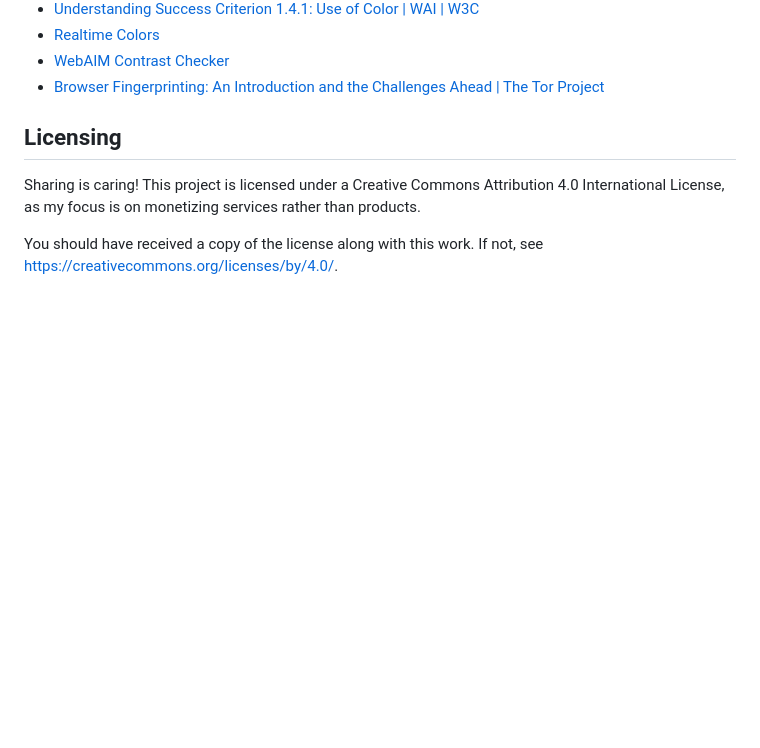
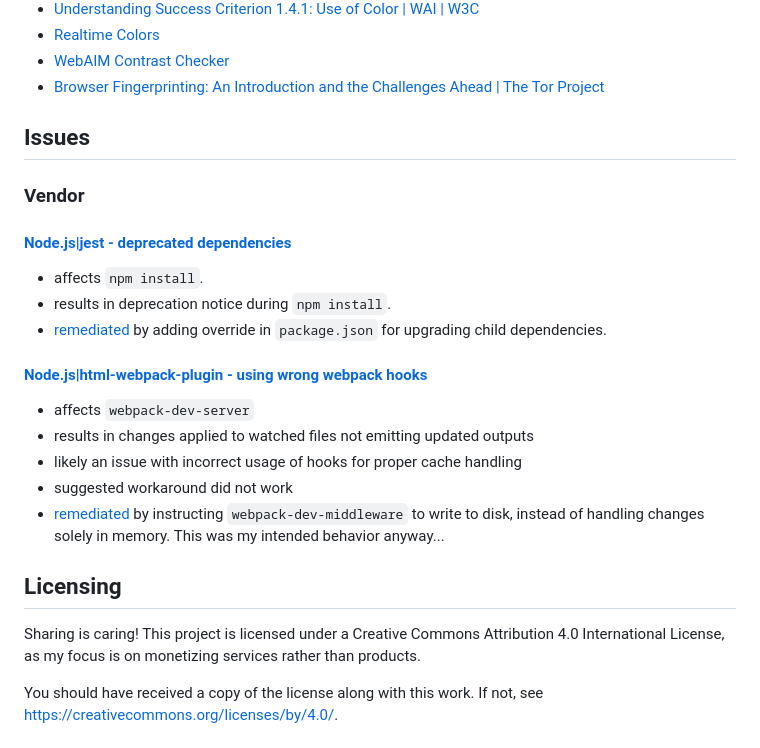
Before and after one commit to ByteB4rb1e/html-theme-ref, a Markdown page: README.md, the part around the change. GitHub-like rendering; blank space fills up the shorter version.

Commit message:
doc(README): add rudimentary issue tracker

```diff
--- a/README.md
+++ b/README.md
@@ -119,6 +119,27 @@ information about the tools used, R(Their)FM.
 - [WebAIM Contrast Checker](https://web.archive.org/web/20250412085144/https://webaim.org/resources/contrastchecker/)
 - [Browser Fingerprinting: An Introduction and the Challenges Ahead | The Tor Project](https://web.archive.org/web/20250407213105/https://blog.torproject.org/browser-fingerprinting-introduction-and-challenges-ahead/)
 
+## Issues
+
+### Vendor
+
+#### [Node.js|jest - deprecated dependencies](https://github.com/jestjs/jest/issues/15503)
+
+- affects `npm install`.
+- results in deprecation notice during `npm install`.
+- [remediated](https://github.com/ByteB4rb1e/html-theme-ref/blob/cb642ec72b4488ddfc8dfb63fe977e85d9c28506/package.json#L35)
+  by adding override in `package.json` for upgrading child dependencies.
+
+#### [Node.js|html-webpack-plugin - using wrong webpack hooks](https://github.com/jantimon/html-webpack-plugin/issues/1768)
+
+- affects `webpack-dev-server`
+- results in changes applied to watched files not emitting updated outputs
+- likely an issue with incorrect usage of hooks for proper cache handling
+- suggested workaround did not work
+- [remediated](https://github.com/ByteB4rb1e/html-theme-ref/blob/7c15371f6ab72bb1dd69388888d0d8beffc65082/webpack.config.doc.js#L465)
+  by instructing `webpack-dev-middleware` to write to disk, instead of handling
+  changes solely in memory. This was my intended behavior anyway...
+
 <a name="licensing"></a>
 ## Licensing
 
```
